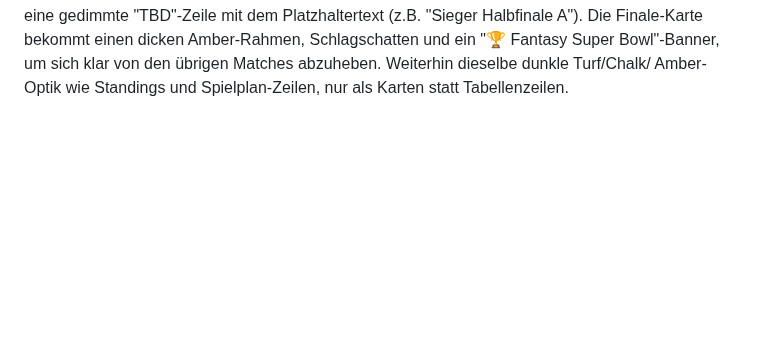
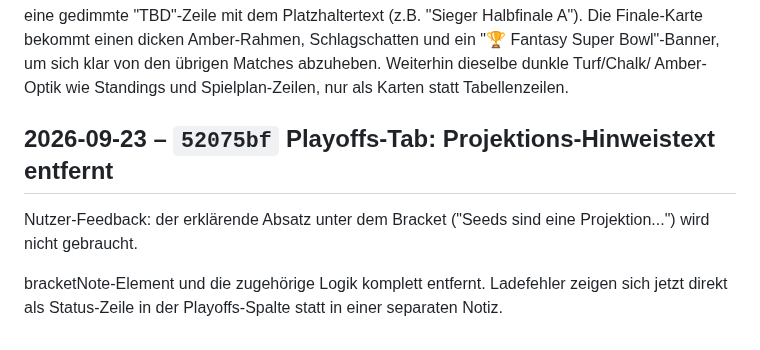
Before and after one commit to RadoSantar/draft-room, a Markdown page: docs/CHANGELOG.md, the part around the change. GitHub-like rendering; blank space fills up the shorter version.

Commit message:
Changelog: Playoffs-Tab: Projektions-Hinweistext entfernt

```diff
--- a/docs/CHANGELOG.md
+++ b/docs/CHANGELOG.md
@@ -948,3 +948,12 @@ Schlagschatten und ein "🏆 Fantasy Super Bowl"-Banner, um sich klar von
 den übrigen Matches abzuheben. Weiterhin dieselbe dunkle Turf/Chalk/
 Amber-Optik wie Standings und Spielplan-Zeilen, nur als Karten statt
 Tabellenzeilen.
+
+## 2026-09-23 – `52075bf` Playoffs-Tab: Projektions-Hinweistext entfernt
+
+Nutzer-Feedback: der erklärende Absatz unter dem Bracket
+("Seeds sind eine Projektion...") wird nicht gebraucht.
+
+bracketNote-Element und die zugehörige Logik komplett entfernt.
+Ladefehler zeigen sich jetzt direkt als Status-Zeile in der
+Playoffs-Spalte statt in einer separaten Notiz.
```
